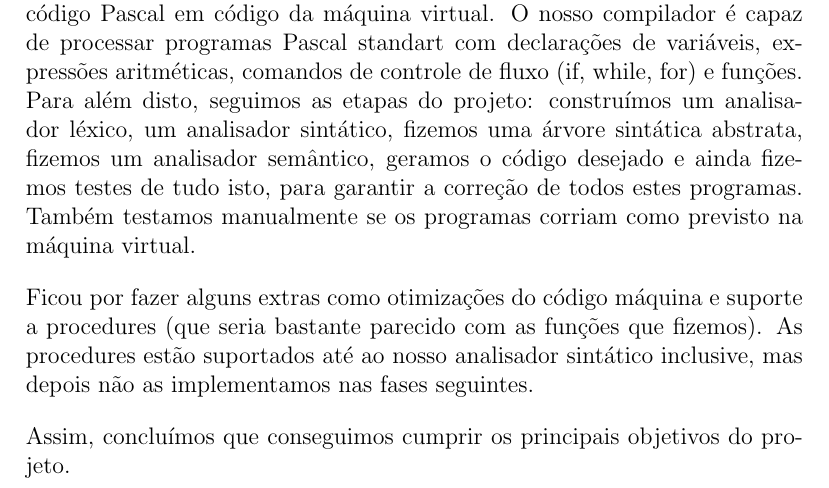
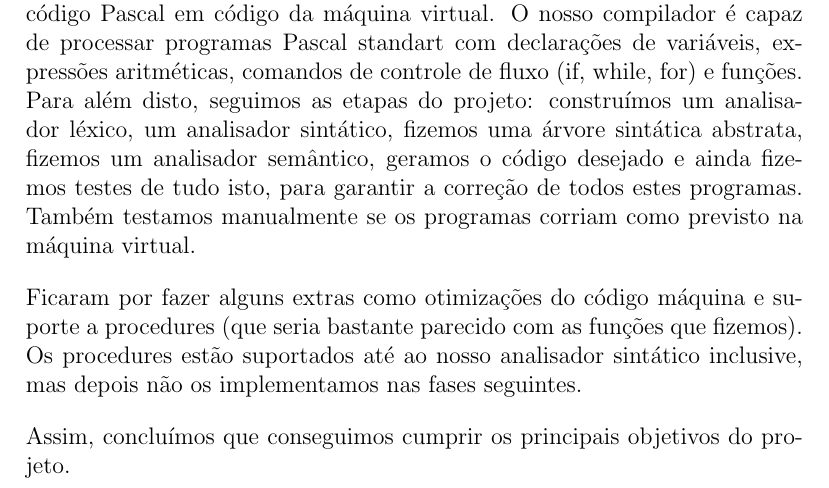
Before and after one commit to a104437ana/PL, a LaTeX document (report/Relatorio.tex): part of page 16 of 16, cut so that both start at the same text. Compiled offline with pdfLaTeX.

Commit message:
Correções

```diff
--- a/report/Relatorio.tex
+++ b/report/Relatorio.tex
@@ -292,9 +292,9 @@ e ainda fizemos testes de tudo isto, para garantir a correção de todos estes p
 
 \vspace{1em}
 
-Ficou por fazer alguns extras como otimizações do código máquina e suporte a procedures (que seria bastante parecido
+Ficaram por fazer alguns extras como otimizações do código máquina e suporte a procedures (que seria bastante parecido
 com as funções que fizemos).
-As procedures estão suportados até ao nosso analisador sintático inclusive, mas depois não as implementamos nas fases seguintes.
+Os procedures estão suportados até ao nosso analisador sintático inclusive, mas depois não os implementamos nas fases seguintes.
 
 \vspace{1em}
 
```
